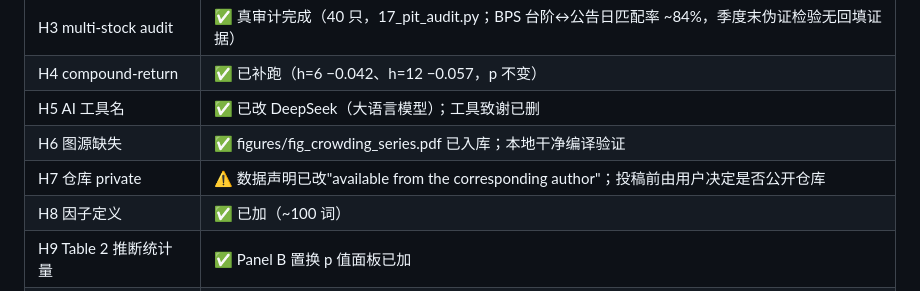
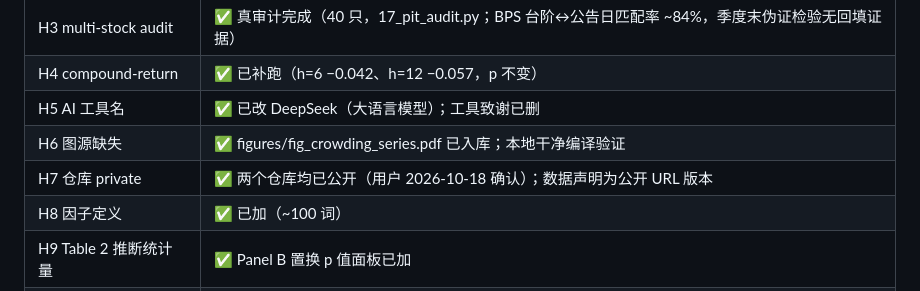
Before and after one commit to WEN365-1/a-share-factor-crowding-research, a Markdown page: reports/frl_submission_review_2026-10-18.md, the part around the change. Drawn GitHub-style.

Commit message:
Update change log and review status: repos now public

```diff
--- a/reports/frl_submission_review_2026-10-18.md
+++ b/reports/frl_submission_review_2026-10-18.md
@@ -230,7 +230,7 @@ H1/H2 的 −0.29、0.33 这类错数，审稿人会读成"粗心"。修完 H1/H
 | H4 compound-return | ✅ 已补跑（h=6 −0.042、h=12 −0.057，p 不变） |
 | H5 AI 工具名 | ✅ 已改 DeepSeek（大语言模型）；工具致谢已删 |
 | H6 图源缺失 | ✅ figures/fig_crowding_series.pdf 已入库；本地干净编译验证 |
-| H7 仓库 private | ⚠ 数据声明已改"available from the corresponding author"；投稿前由用户决定是否公开仓库 |
+| H7 仓库 private | ✅ 两个仓库均已公开（用户 2026-10-18 确认）；数据声明为公开 URL 版本 |
 | H8 因子定义 | ✅ 已加（~100 词） |
 | H9 Table 2 推断统计量 | ✅ Panel B 置换 p 值面板已加 |
 | H10 行业快照 | ✅ 已披露 |
```
Also changed, not shown: reports/revision_change_log_2026-10-18.md (+1 -1 lines).
